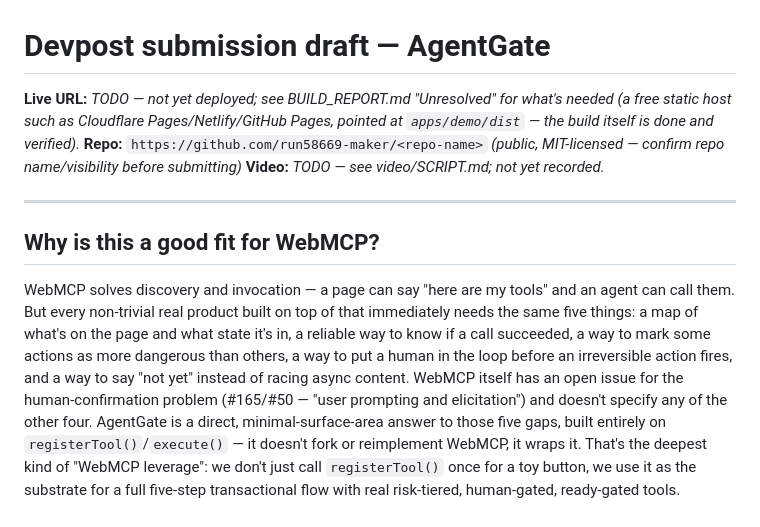
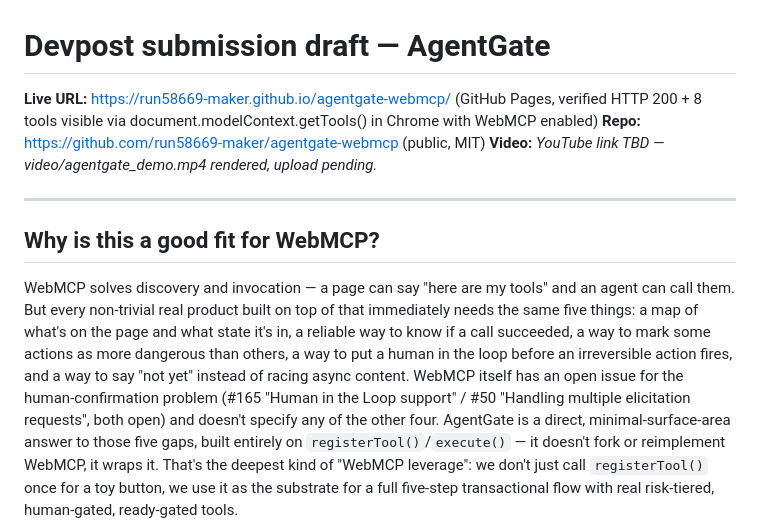
Before and after one commit to run58669-maker/agentgate-webmcp, a Markdown page: docs/SUBMISSION_DRAFT.md, the part around the change. Rendered like a GitHub page.

Commit message:
docs: fill live URL/repo in submission draft; cite exact WebMCP issues

```diff
--- a/docs/SUBMISSION_DRAFT.md
+++ b/docs/SUBMISSION_DRAFT.md
@@ -1,11 +1,8 @@
 # Devpost submission draft — AgentGate
 
-**Live URL:** _TODO — not yet deployed; see BUILD_REPORT.md "Unresolved" for what's needed (a free
-static host such as Cloudflare Pages/Netlify/GitHub Pages, pointed at `apps/demo/dist` — the build
-itself is done and verified)._
-**Repo:** `https://github.com/run58669-maker/<repo-name>` _(public, MIT-licensed — confirm repo
-name/visibility before submitting)_
-**Video:** _TODO — see video/SCRIPT.md; not yet recorded._
+**Live URL:** https://run58669-maker.github.io/agentgate-webmcp/ (GitHub Pages, verified HTTP 200 + 8 tools visible via document.modelContext.getTools() in Chrome with WebMCP enabled)
+**Repo:** https://github.com/run58669-maker/agentgate-webmcp (public, MIT)
+**Video:** _YouTube link TBD — video/agentgate_demo.mp4 rendered, upload pending._
 
 ---
 
@@ -16,8 +13,7 @@ them. But every non-trivial real product built on top of that immediately needs
 things: a map of what's on the page and what state it's in, a reliable way to know if a call
 succeeded, a way to mark some actions as more dangerous than others, a way to put a human in the
 loop before an irreversible action fires, and a way to say "not yet" instead of racing async
-content. WebMCP itself has an open issue for the human-confirmation problem (#165/#50 — "user
-prompting and elicitation") and doesn't specify any of the other four. AgentGate is a direct,
+content. WebMCP itself has an open issue for the human-confirmation problem (#165 "Human in the Loop support" / #50 "Handling multiple elicitation requests", both open) and doesn't specify any of the other four. AgentGate is a direct,
 minimal-surface-area answer to those five gaps, built entirely on `registerTool()`/`execute()` —
 it doesn't fork or reimplement WebMCP, it wraps it. That's the deepest kind of "WebMCP leverage": we
 don't just call `registerTool()` once for a toy button, we use it as the substrate for a full
```
